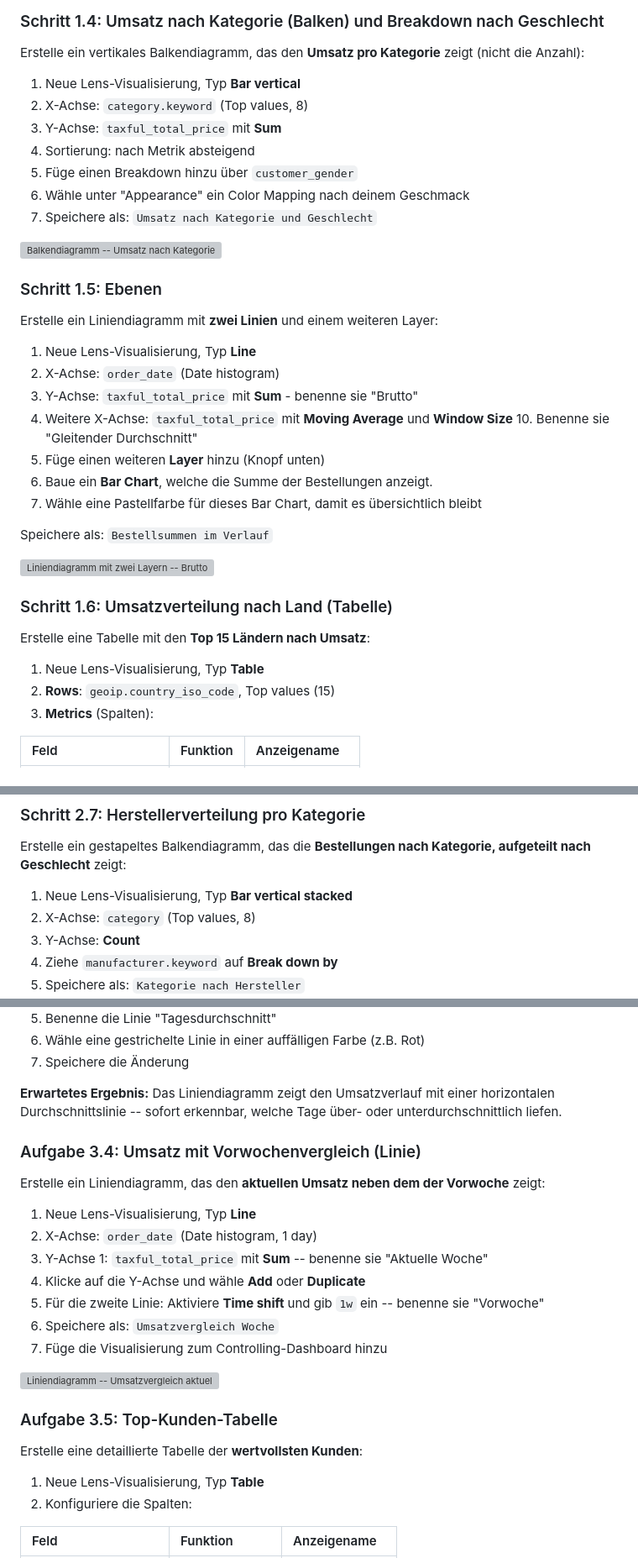
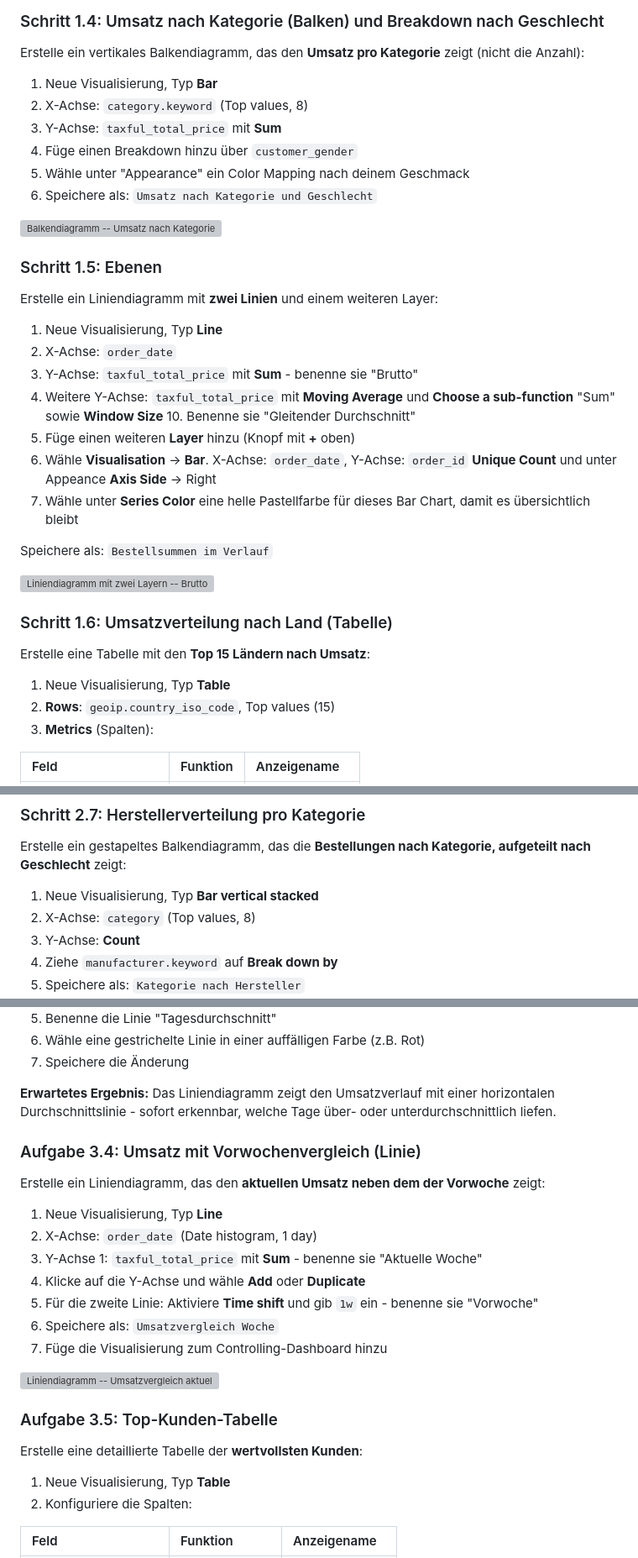
Before and after one commit to it-erben/training-elastic, a Markdown page: assignments/modul-03b-fortgeschrittene-dashboards/README.md, 3 parts joined by grey strips. Shown at 84% size. GitHub-like rendering; grey boxes are pictures that could not be loaded.

```diff
--- a/assignments/modul-03b-fortgeschrittene-dashboards/README.md
+++ b/assignments/modul-03b-fortgeschrittene-dashboards/README.md
@@ -63,13 +63,12 @@ Wiederhole das gleiche Prinzip für die Bestellanzahl:
 Erstelle ein vertikales Balkendiagramm, das den
 **Umsatz pro Kategorie** zeigt (nicht die Anzahl):
 
-1. Neue Lens-Visualisierung, Typ **Bar vertical**
+1. Neue Visualisierung, Typ **Bar**
 2. X-Achse: `category.keyword` (Top values, 8)
 3. Y-Achse: `taxful_total_price` mit **Sum**
-4. Sortierung: nach Metrik absteigend
-5. Füge einen Breakdown hinzu über `customer_gender`
-6. Wähle unter "Appearance" ein Color Mapping nach deinem Geschmack
-7. Speichere als: `Umsatz nach Kategorie und Geschlecht`
+4. Füge einen Breakdown hinzu über `customer_gender`
+5. Wähle unter "Appearance" ein Color Mapping nach deinem Geschmack
+6. Speichere als: `Umsatz nach Kategorie und Geschlecht`
 
 ![Balkendiagramm -- Umsatz nach Kategorie und Geschlecht](images/balken-kategorie-geschlecht.png)
 
@@ -77,14 +76,17 @@ Erstelle ein vertikales Balkendiagramm, das den
 
 Erstelle ein Liniendiagramm mit **zwei Linien** und einem weiteren Layer:
 
-1. Neue Lens-Visualisierung, Typ **Line**
-2. X-Achse: `order_date` (Date histogram)
+1. Neue Visualisierung, Typ **Line**
+2. X-Achse: `order_date`
 3. Y-Achse: `taxful_total_price` mit **Sum** - benenne sie "Brutto"
-4. Weitere X-Achse: `taxful_total_price` mit **Moving Average** und
-   **Window Size** 10. Benenne sie "Gleitender Durchschnitt"
-5. Füge einen weiteren **Layer** hinzu (Knopf unten)
-6. Baue ein **Bar Chart**, welche die Summe der Bestellungen anzeigt.
-7. Wähle eine Pastellfarbe für dieses Bar Chart, damit es übersichtlich bleibt
+4. Weitere Y-Achse: `taxful_total_price` mit **Moving Average** und
+   **Choose a sub-function** "Sum" sowie **Window Size** 10.
+   Benenne sie "Gleitender Durchschnitt"
+5. Füge einen weiteren **Layer** hinzu (Knopf mit **+** oben)
+6. Wähle **Visualisation** -> **Bar**. X-Achse: `order_date`, Y-Achse: `order_id`
+   **Unique Count** und unter Appeance **Axis Side** -> Right
+7. Wähle unter **Series Color** eine helle Pastellfarbe für dieses Bar Chart,
+   damit es übersichtlich bleibt
 
 Speichere als: `Bestellsummen im Verlauf`
 
@@ -94,7 +96,7 @@ Speichere als: `Bestellsummen im Verlauf`
 
 Erstelle eine Tabelle mit den **Top 15 Ländern nach Umsatz**:
 
-1. Neue Lens-Visualisierung, Typ **Table**
+1. Neue Visualisierung, Typ **Table**
 2. **Rows**: `geoip.country_iso_code`, Top values (15)
 3. **Metrics** (Spalten):
 
@@ -229,7 +231,7 @@ welchen Tagen besonders gefragt sind. Dunklere Farben = mehr Bestellungen.
 Erstelle ein gestapeltes Balkendiagramm, das die
 **Bestellungen nach Kategorie, aufgeteilt nach Geschlecht** zeigt:
 
-1. Neue Lens-Visualisierung, Typ **Bar vertical stacked**
+1. Neue Visualisierung, Typ **Bar vertical stacked**
 2. X-Achse: `category` (Top values, 8)
 3. Y-Achse: **Count**
 4. Ziehe `manufacturer.keyword` auf **Break down by**
@@ -337,7 +339,7 @@ Füge dem Liniendiagramm "Umsatz über Zeit" eine
 7. Speichere die Änderung
 
 **Erwartetes Ergebnis:** Das Liniendiagramm zeigt den Umsatzverlauf mit einer
-horizontalen Durchschnittslinie -- sofort erkennbar, welche Tage über- oder
+horizontalen Durchschnittslinie - sofort erkennbar, welche Tage über- oder
 unterdurchschnittlich liefen.
 
 ### Aufgabe 3.4: Umsatz mit Vorwochenvergleich (Linie)
@@ -345,14 +347,13 @@ unterdurchschnittlich liefen.
 Erstelle ein Liniendiagramm, das den **aktuellen Umsatz neben dem der Vorwoche**
 zeigt:
 
-1. Neue Lens-Visualisierung, Typ **Line**
+1. Neue Visualisierung, Typ **Line**
 2. X-Achse: `order_date` (Date histogram, 1 day)
-3. Y-Achse 1: `taxful_total_price` mit **Sum**
-   -- benenne sie "Aktuelle Woche"
+3. Y-Achse 1: `taxful_total_price` mit **Sum** - benenne sie "Aktuelle Woche"
 4. Klicke auf die Y-Achse und wähle **Add** oder
    **Duplicate**
 5. Für die zweite Linie: Aktiviere **Time shift**
-   und gib `1w` ein -- benenne sie "Vorwoche"
+   und gib `1w` ein - benenne sie "Vorwoche"
 6. Speichere als: `Umsatzvergleich Woche`
 7. Füge die Visualisierung zum Controlling-Dashboard hinzu
 
@@ -363,7 +364,7 @@ zeigt:
 Erstelle eine detaillierte Tabelle der
 **wertvollsten Kunden**:
 
-1. Neue Lens-Visualisierung, Typ **Table**
+1. Neue Visualisierung, Typ **Table**
 2. Konfiguriere die Spalten:
 
 | Feld                 | Funktion        | Anzeigename    |
```
Also changed, not shown: other parts of assignments/modul-03b-fortgeschrittene-dashboards/README.md (+17 -17 lines).
